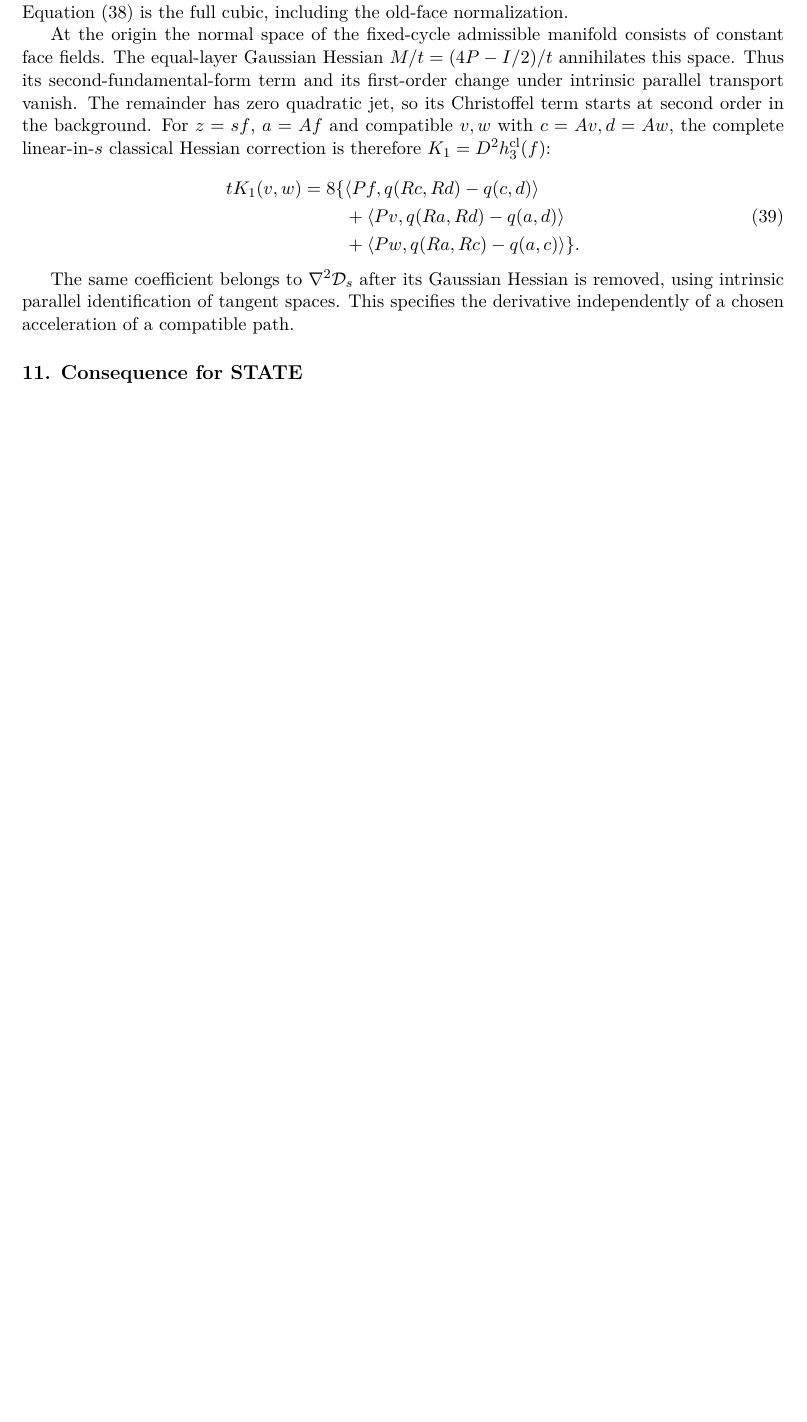
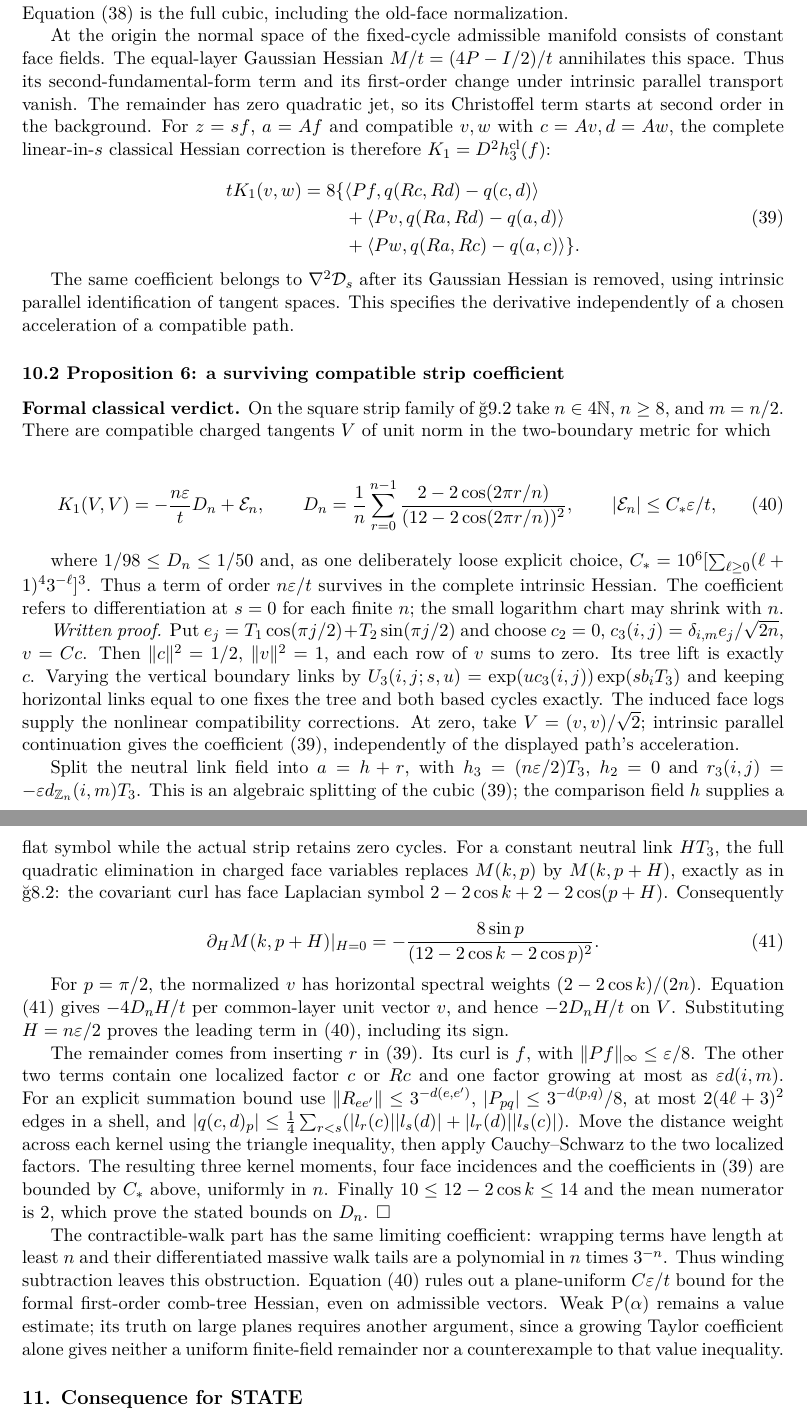
Before and after one commit to arivero/navstokgap, a LaTeX document (papers/su2-midplane-small-field.tex): part of page 14 of 14 before the commit and two parts of pages 14 and 15 of 15 after it, the two joined at a grey line, cut so that both start at the same text, the shorter picture padded with empty space. Compiled offline with XeLaTeX.

Commit message:
Round 12 part 2: retain a strip term in the full admissible Hessian
Give compatible unit charged tangents and the explicit negative coefficient -n epsilon D_n/t with plane-uniform O(epsilon/t) remainder in the formal classical cubic. Separate failure of the comb-tree Hessian route from the open weak P(alpha) value estimate.

Co-Authored-By: GPT-6 Astra <noreply@openai.com>

```diff
--- a/papers/su2-midplane-small-field.tex
+++ b/papers/su2-midplane-small-field.tex
@@ -1111,6 +1111,79 @@ Gaussian Hessian is removed, using intrinsic parallel identification of
 tangent spaces. This specifies the derivative independently of a chosen
 acceleration of a compatible path.
 
+\hypertarget{proposition-6-a-surviving-compatible-strip-coefficient}{%
+\subsubsection{10.2 Proposition 6: a surviving compatible strip
+coefficient}\label{proposition-6-a-surviving-compatible-strip-coefficient}}
+
+\textbf{Formal classical verdict.} On the square strip family of §9.2
+take \(n\in4\mathbb N\), \(n\ge8\), and \(m=n/2\). There are compatible
+charged tangents \(V\) of unit norm in the two-boundary metric for which
+
+\[K_1(V,V)=-\frac{n\varepsilon}{t}D_n+\mathcal E_n,\qquad
+D_n=\frac1n\sum_{r=0}^{n-1}
+\frac{2-2\cos(2\pi r/n)}{(12-2\cos(2\pi r/n))^2},\qquad
+|\mathcal E_n|\le C_*\varepsilon/t,\tag{40}\]
+
+where \(1/98\le D_n\le1/50\) and, as one deliberately loose explicit
+choice, \(C_*=10^6[\sum_{\ell\ge0}(\ell+1)^4 3^{-\ell}]^3\). Thus a term
+of order \(n\varepsilon/t\) survives in the complete intrinsic Hessian.
+The coefficient refers to differentiation at \(s=0\) for each finite
+\(n\); the small logarithm chart may shrink with \(n\).
+
+\emph{Written proof.} Put \(e_j=T_1\cos(\pi j/2)+T_2\sin(\pi j/2)\) and
+choose \(c_2=0\), \(c_3(i,j)=\delta_{i,m}e_j/\sqrt{2n}\), \(v=Cc\). Then
+\(\|c\|^2=1/2\), \(\|v\|^2=1\), and each row of \(v\) sums to zero. Its
+tree lift is exactly \(c\). Varying the vertical boundary links by
+\(U_3(i,j;s,u)=\exp(uc_3(i,j))\exp(sb_iT_3)\) and keeping horizontal
+links equal to one fixes the tree and both based cycles exactly. The
+induced face logs supply the nonlinear compatibility corrections. At
+zero, take \(V=(v,v)/\sqrt2\); intrinsic parallel continuation gives the
+coefficient (39), independently of the displayed path's acceleration.
+
+Split the neutral link field into \(a=h+r\), with
+\(h_3=(n\varepsilon/2)T_3\), \(h_2=0\) and
+\(r_3(i,j)=-\varepsilon d_{\mathbb Z_n}(i,m)T_3\). This is an algebraic
+splitting of the cubic (39); the comparison field \(h\) supplies a flat
+symbol while the actual strip retains zero cycles. For a constant
+neutral link \(HT_3\), the full quadratic elimination in charged face
+variables replaces \(M(k,p)\) by \(M(k,p+H)\), exactly as in §8.2: the
+covariant curl has face Laplacian symbol \(2-2\cos k+2-2\cos(p+H)\).
+Consequently
+
+\[\partial_H M(k,p+H)|_{H=0}
+=-\frac{8\sin p}{(12-2\cos k-2\cos p)^2}.\tag{41}\]
+
+For \(p=\pi/2\), the normalized \(v\) has horizontal spectral weights
+\((2-2\cos k)/(2n)\). Equation (41) gives \(-4D_nH/t\) per common-layer
+unit vector \(v\), and hence \(-2D_nH/t\) on \(V\). Substituting
+\(H=n\varepsilon/2\) proves the leading term in (40), including its
+sign.
+
+The remainder comes from inserting \(r\) in (39). Its curl is \(f\),
+with \(\|Pf\|_\infty\le\varepsilon/8\). The other two terms contain one
+localized factor \(c\) or \(Rc\) and one factor growing at most as
+\(\varepsilon d(i,m)\). For an explicit summation bound use
+\(\|R_{ee'}\|\le3^{-d(e,e')}\), \(|P_{pq}|\le3^{-d(p,q)}/8\), at most
+\(2(4\ell+3)^2\) edges in a shell, and
+\(|q(c,d)_p|\le\frac14\sum_{r<s}(|l_r(c)||l_s(d)|+|l_r(d)||l_s(c)|)\).
+Move the distance weight across each kernel using the triangle
+inequality, then apply Cauchy--Schwarz to the two localized factors. The
+resulting three kernel moments, four face incidences and the
+coefficients in (39) are bounded by \(C_*\) above, uniformly in \(n\).
+Finally \(10\le12-2\cos k\le14\) and the mean numerator is 2, which
+prove the stated bounds on \(D_n\). \(\square\)
+
+The contractible-walk part has the same limiting coefficient: wrapping
+terms have length at least \(n\) and their differentiated massive walk
+tails are a polynomial in \(n\) times \(3^{-n}\). Thus winding
+subtraction leaves this obstruction. Equation (40) rules out a
+plane-uniform \(C\varepsilon/t\) bound for the formal first-order
+comb-tree Hessian, even on admissible vectors. Weak P(\(\alpha\))
+remains a value estimate; its truth on large planes requires another
+argument, since a growing Taylor coefficient alone gives neither a
+uniform finite-field remainder nor a counterexample to that value
+inequality.
+
 \hypertarget{consequence-for-state}{%
 \subsection{11. Consequence for STATE}\label{consequence-for-state}}
 
```
Also changed, not shown: notes/su2-midplane-small-field.md (+69 -0 lines), out/papers/su2-midplane-small-field.pdf, 1 other file.
